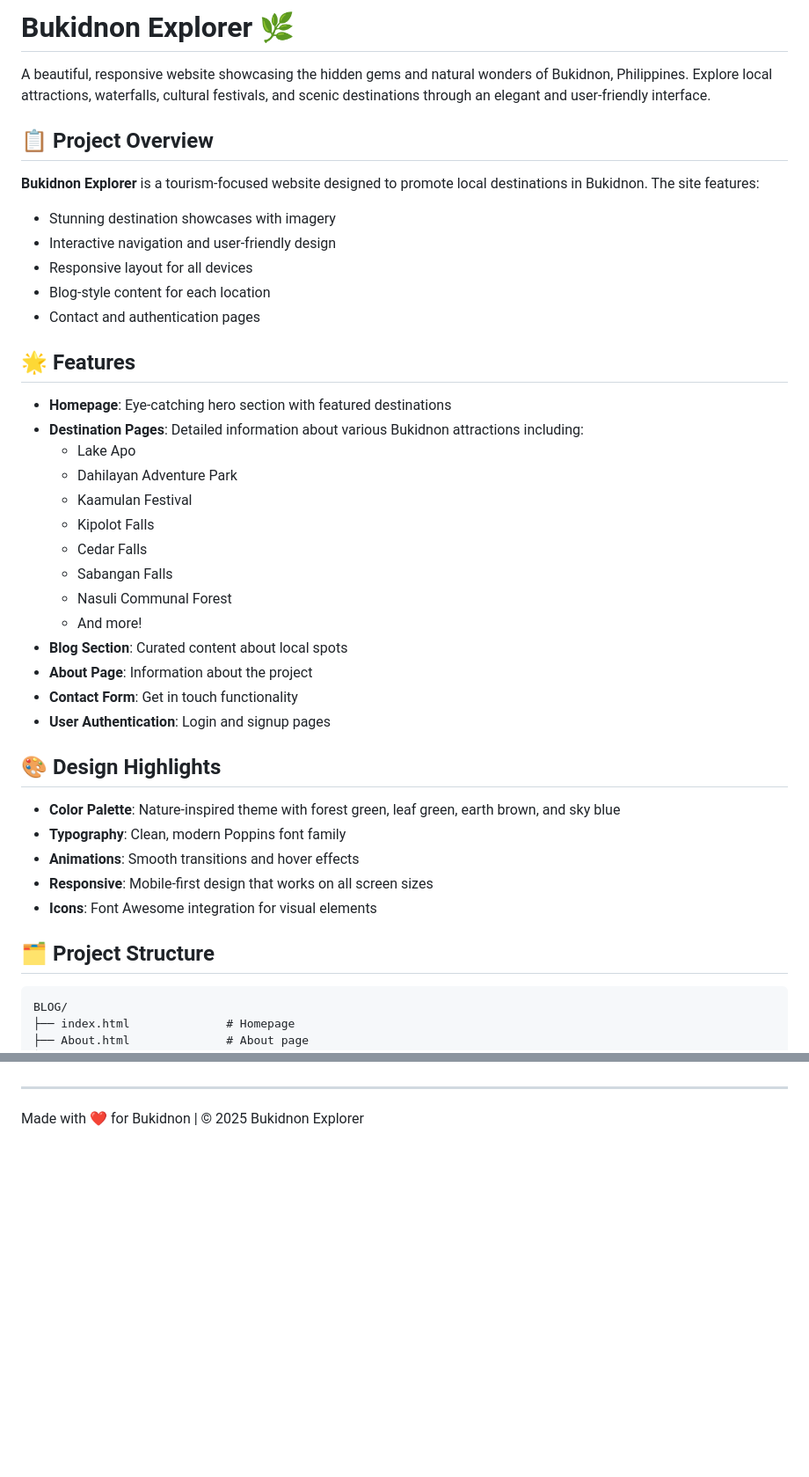
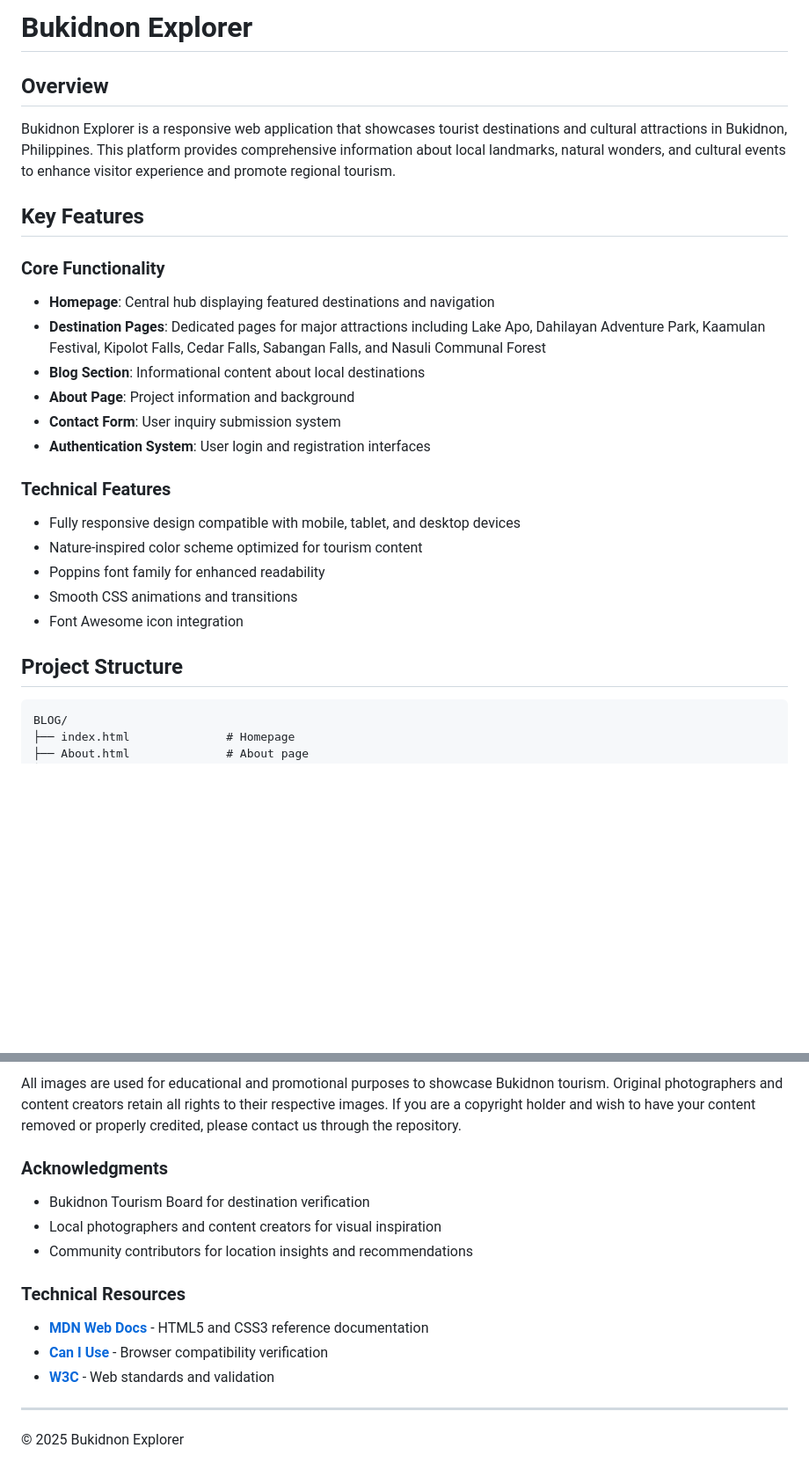
Before and after one commit to JohnCharlieCabilin-27/Buklocalspot, a Markdown page: README.md, 2 parts joined by grey strips. Shown: that part at 88% size. GitHub-like rendering; blank space fills up the shorter version.

````diff
--- a/README.md
+++ b/README.md
@@ -1,43 +1,27 @@
-# Bukidnon Explorer 🌿
+# Bukidnon Explorer
 
-A beautiful, responsive website showcasing the hidden gems and natural wonders of Bukidnon, Philippines. Explore local attractions, waterfalls, cultural festivals, and scenic destinations through an elegant and user-friendly interface.
+## Overview
 
-## 📋 Project Overview
+Bukidnon Explorer is a responsive web application that showcases tourist destinations and cultural attractions in Bukidnon, Philippines. This platform provides comprehensive information about local landmarks, natural wonders, and cultural events to enhance visitor experience and promote regional tourism.
 
-**Bukidnon Explorer** is a tourism-focused website designed to promote local destinations in Bukidnon. The site features:
+## Key Features
 
-- Stunning destination showcases with imagery
-- Interactive navigation and user-friendly design
-- Responsive layout for all devices
-- Blog-style content for each location
-- Contact and authentication pages
+### Core Functionality
+- **Homepage**: Central hub displaying featured destinations and navigation
+- **Destination Pages**: Dedicated pages for major attractions including Lake Apo, Dahilayan Adventure Park, Kaamulan Festival, Kipolot Falls, Cedar Falls, Sabangan Falls, and Nasuli Communal Forest
+- **Blog Section**: Informational content about local destinations
+- **About Page**: Project information and background
+- **Contact Form**: User inquiry submission system
+- **Authentication System**: User login and registration interfaces
 
-## 🌟 Features
+### Technical Features
+- Fully responsive design compatible with mobile, tablet, and desktop devices
+- Nature-inspired color scheme optimized for tourism content
+- Poppins font family for enhanced readability
+- Smooth CSS animations and transitions
+- Font Awesome icon integration
 
-- **Homepage**: Eye-catching hero section with featured destinations
-- **Destination Pages**: Detailed information about various Bukidnon attractions including:
-  - Lake Apo
-  - Dahilayan Adventure Park
-  - Kaamulan Festival
-  - Kipolot Falls
-  - Cedar Falls
-  - Sabangan Falls
-  - Nasuli Communal Forest
-  - And more!
-- **Blog Section**: Curated content about local spots
-- **About Page**: Information about the project
-- **Contact Form**: Get in touch functionality
-- **User Authentication**: Login and signup pages
-
-## 🎨 Design Highlights
-
-- **Color Palette**: Nature-inspired theme with forest green, leaf green, earth brown, and sky blue
-- **Typography**: Clean, modern Poppins font family
-- **Animations**: Smooth transitions and hover effects
-- **Responsive**: Mobile-first design that works on all screen sizes
-- **Icons**: Font Awesome integration for visual elements
-
-## 🗂️ Project Structure
+## Project Structure
 
 ```
 BLOG/
@@ -164,4 +193,17 @@ This project is open source and available for educational and personal use.
+All images are used for educational and promotional purposes to showcase Bukidnon tourism. Original photographers and content creators retain all rights to their respective images. If you are a copyright holder and wish to have your content removed or properly credited, please contact us through the repository.
+
+### Acknowledgments
+
+- Bukidnon Tourism Board for destination verification
+- Local photographers and content creators for visual inspiration
+- Community contributors for location insights and recommendations
+
+### Technical Resources
+
+- **[MDN Web Docs](https://developer.mozilla.org/)** - HTML5 and CSS3 reference documentation
+- **[Can I Use](https://caniuse.com/)** - Browser compatibility verification
+- **[W3C](https://www.w3.org/)** - Web standards and validation
 
 ---
 
-Made with ❤️ for Bukidnon | © 2025 Bukidnon Explorer
+© 2025 Bukidnon Explorer
````
Also changed, not shown: other parts of README.md (+102 -57 lines).
